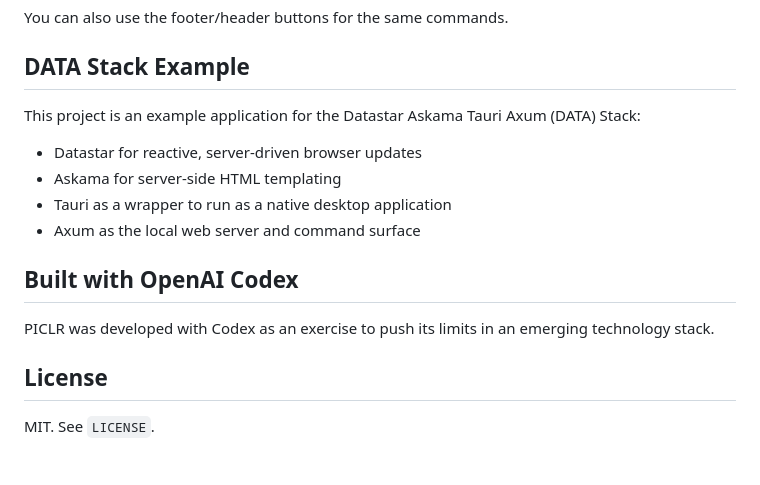
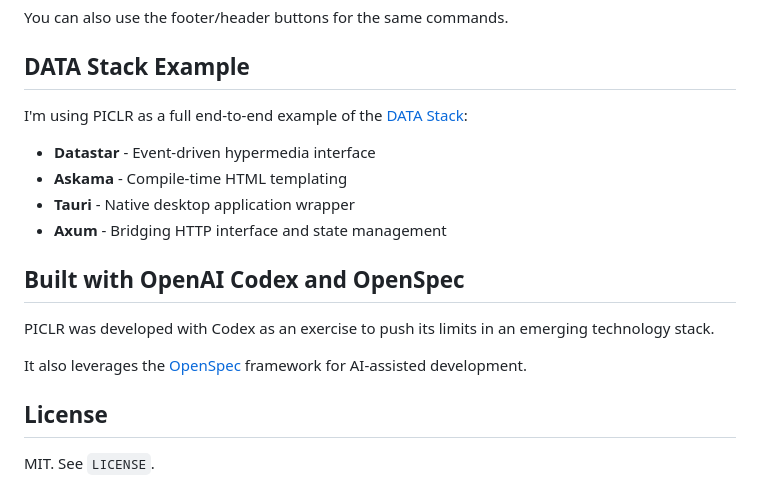
Before and after one commit to VimCommando/piclr, a Markdown page: README.md, the part around the change. GitHub-like rendering; blank space fills up the shorter version.

Commit message:
Improve DATA stack docs and README wording

```diff
--- a/README.md
+++ b/README.md
@@ -163,16 +163,22 @@ You can also use the footer/header buttons for the same commands.
 
 ## DATA Stack Example
 
-This project is an example application for the Datastar Askama Tauri Axum (DATA) Stack:
+I'm using PICLR as a full end-to-end example of the [DATA
+Stack](docs/data-stack.md):
 
-- Datastar for reactive, server-driven browser updates
-- Askama for server-side HTML templating
-- Tauri as a wrapper to run as a native desktop application
-- Axum as the local web server and command surface
+- **Datastar** - Event-driven hypermedia interface
+- **Askama** - Compile-time HTML templating
+- **Tauri** - Native desktop application wrapper
+- **Axum** - Bridging HTTP interface and state management
 
-## Built with OpenAI Codex
+## Built with OpenAI Codex and OpenSpec
 
-PICLR was developed with Codex as an exercise to push its limits in an emerging technology stack.
+PICLR was developed with Codex as an exercise to push its limits in an emerging
+technology stack.
+
+It also leverages the
+[OpenSpec](https://github.com/Fission-AI/OpenSpec/) framework for AI-assisted
+development.
 
 ## License
 
```
Also changed, not shown: docs/data-stack.md (added, +109 -0 lines).
